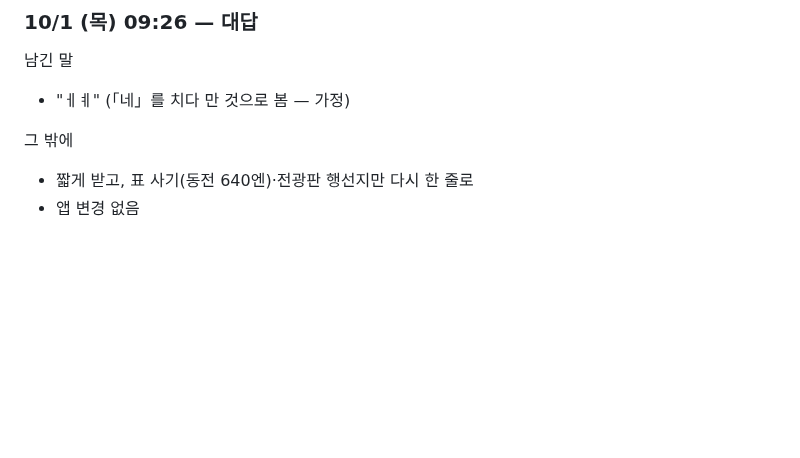
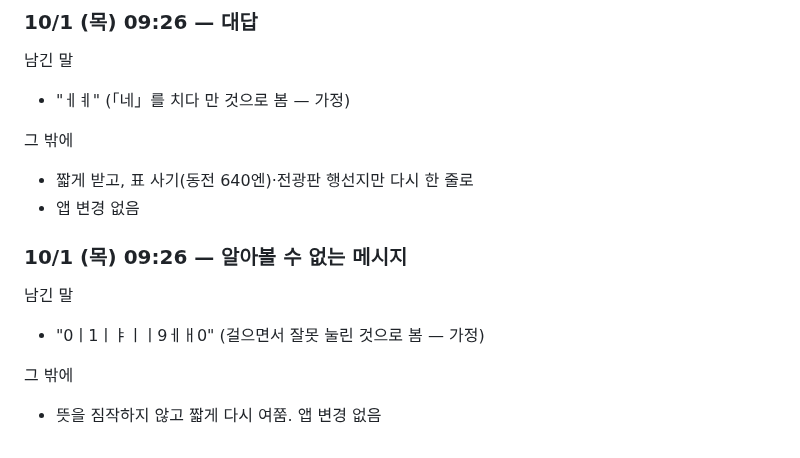
Before and after one commit to leftdrawer/fukuoka2026, a Markdown page: LOG.md, the part around the change. Drawn GitHub-style; blank space fills up the shorter version.

Commit message:
기록: 알아볼 수 없는 메시지
Co-Authored-By: Claude Opus 5.5 <noreply@anthropic.com>
Claude-Session: https://claude.ai/code/session_015sE8oYZBtkLvLE5mHZU7Uy

```diff
--- a/LOG.md
+++ b/LOG.md
@@ -1877,3 +1877,11 @@
 그 밖에
 - 짧게 받고, 표 사기(동전 640엔)·전광판 행선지만 다시 한 줄로
 - 앱 변경 없음
+
+### 10/1 (목) 09:26 — 알아볼 수 없는 메시지
+
+남긴 말
+- "0ㅣ1ㅣㅑㅣㅣ9ㅔㅐ0" (걸으면서 잘못 눌린 것으로 봄 — 가정)
+
+그 밖에
+- 뜻을 짐작하지 않고 짧게 다시 여쭘. 앱 변경 없음
```
